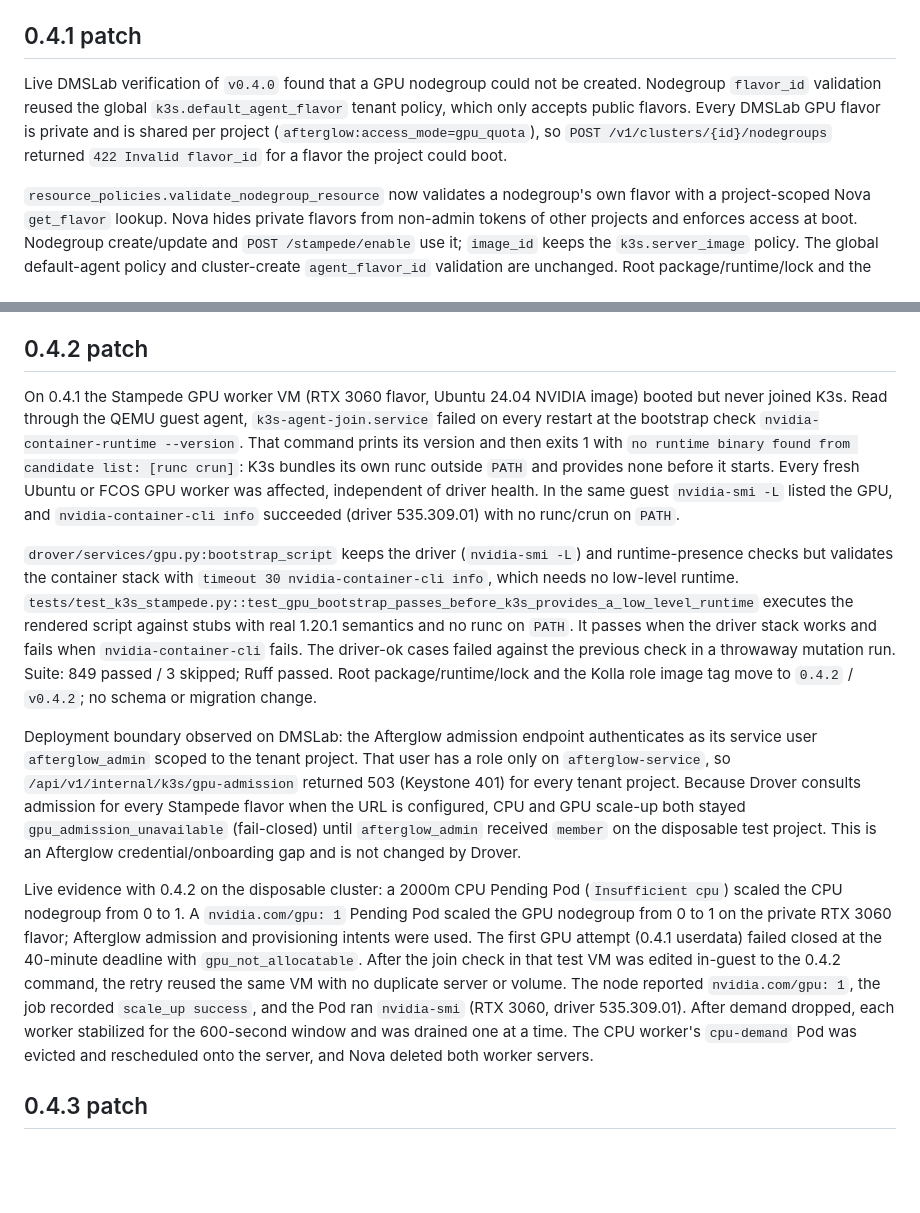
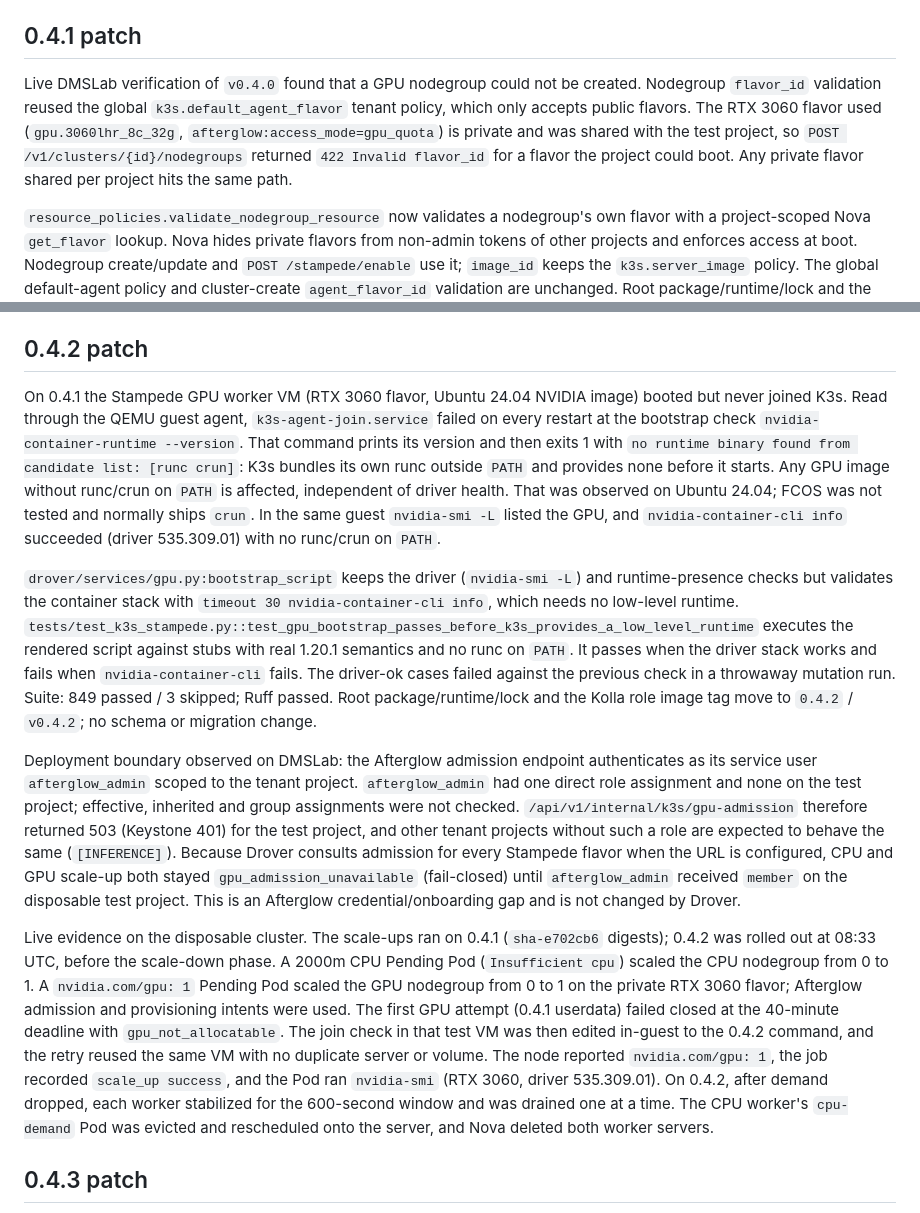
Before and after one commit to openstack-afterglow/drover, a Markdown page: docs/release-0.4.0.md, 2 parts joined by grey strips. GitHub-like rendering; blank space fills up the shorter version.

Commit message:
docs: scope 0.4.x live-verification claims to observed evidence

```diff
--- a/docs/release-0.4.0.md
+++ b/docs/release-0.4.0.md
@@ -36,7 +36,7 @@ The user authorized a Drover-only Kolla rollout and isolated CPU/GPU verificatio
 
 ## 0.4.1 patch
 
-Live DMSLab verification of `v0.4.0` found that a GPU nodegroup could not be created. Nodegroup `flavor_id` validation reused the global `k3s.default_agent_flavor` tenant policy, which only accepts public flavors. Every DMSLab GPU flavor is private and is shared per project (`afterglow:access_mode=gpu_quota`), so `POST /v1/clusters/{id}/nodegroups` returned `422 Invalid flavor_id` for a flavor the project could boot.
+Live DMSLab verification of `v0.4.0` found that a GPU nodegroup could not be created. Nodegroup `flavor_id` validation reused the global `k3s.default_agent_flavor` tenant policy, which only accepts public flavors. The RTX 3060 flavor used (`gpu.3060lhr_8c_32g`, `afterglow:access_mode=gpu_quota`) is private and was shared with the test project, so `POST /v1/clusters/{id}/nodegroups` returned `422 Invalid flavor_id` for a flavor the project could boot. Any private flavor shared per project hits the same path.
 
 `resource_policies.validate_nodegroup_resource` now validates a nodegroup's own flavor with a project-scoped Nova `get_flavor` lookup. Nova hides private flavors from non-admin tokens of other projects and enforces access at boot. Nodegroup create/update and `POST /stampede/enable` use it; `image_id` keeps the `k3s.server_image` policy. The global default-agent policy and cluster-create `agent_flavor_id` validation are unchanged. Root package/runtime/lock and the Kolla role image tag move to `0.4.1` / `v0.4.1`; no schema or migration change.
 
@@ -46,13 +46,13 @@ Local evidence: `uv run --frozen pytest tests` 845 passed / 3 skipped; `uv run -
 
 ## 0.4.2 patch
 
-On 0.4.1 the Stampede GPU worker VM (RTX 3060 flavor, Ubuntu 24.04 NVIDIA image) booted but never joined K3s. Read through the QEMU guest agent, `k3s-agent-join.service` failed on every restart at the bootstrap check `nvidia-container-runtime --version`. That command prints its version and then exits 1 with `no runtime binary found from candidate list: [runc crun]`: K3s bundles its own runc outside `PATH` and provides none before it starts. Every fresh Ubuntu or FCOS GPU worker was affected, independent of driver health. In the same guest `nvidia-smi -L` listed the GPU, and `nvidia-container-cli info` succeeded (driver 535.309.01) with no runc/crun on `PATH`.
+On 0.4.1 the Stampede GPU worker VM (RTX 3060 flavor, Ubuntu 24.04 NVIDIA image) booted but never joined K3s. Read through the QEMU guest agent, `k3s-agent-join.service` failed on every restart at the bootstrap check `nvidia-container-runtime --version`. That command prints its version and then exits 1 with `no runtime binary found from candidate list: [runc crun]`: K3s bundles its own runc outside `PATH` and provides none before it starts. Any GPU image without runc/crun on `PATH` is affected, independent of driver health. That was observed on Ubuntu 24.04; FCOS was not tested and normally ships `crun`. In the same guest `nvidia-smi -L` listed the GPU, and `nvidia-container-cli info` succeeded (driver 535.309.01) with no runc/crun on `PATH`.
 
 `drover/services/gpu.py:bootstrap_script` keeps the driver (`nvidia-smi -L`) and runtime-presence checks but validates the container stack with `timeout 30 nvidia-container-cli info`, which needs no low-level runtime. `tests/test_k3s_stampede.py::test_gpu_bootstrap_passes_before_k3s_provides_a_low_level_runtime` executes the rendered script against stubs with real 1.20.1 semantics and no runc on `PATH`. It passes when the driver stack works and fails when `nvidia-container-cli` fails. The driver-ok cases failed against the previous check in a throwaway mutation run. Suite: 849 passed / 3 skipped; Ruff passed. Root package/runtime/lock and the Kolla role image tag move to `0.4.2` / `v0.4.2`; no schema or migration change.
 
-Deployment boundary observed on DMSLab: the Afterglow admission endpoint authenticates as its service user `afterglow_admin` scoped to the tenant project. That user has a role only on `afterglow-service`, so `/api/v1/internal/k3s/gpu-admission` returned 503 (Keystone 401) for every tenant project. Because Drover consults admission for every Stampede flavor when the URL is configured, CPU and GPU scale-up both stayed `gpu_admission_unavailable` (fail-closed) until `afterglow_admin` received `member` on the disposable test project. This is an Afterglow credential/onboarding gap and is not changed by Drover.
+Deployment boundary observed on DMSLab: the Afterglow admission endpoint authenticates as its service user `afterglow_admin` scoped to the tenant project. `afterglow_admin` had one direct role assignment and none on the test project; effective, inherited and group assignments were not checked. `/api/v1/internal/k3s/gpu-admission` therefore returned 503 (Keystone 401) for the test project, and other tenant projects without such a role are expected to behave the same (`[INFERENCE]`). Because Drover consults admission for every Stampede flavor when the URL is configured, CPU and GPU scale-up both stayed `gpu_admission_unavailable` (fail-closed) until `afterglow_admin` received `member` on the disposable test project. This is an Afterglow credential/onboarding gap and is not changed by Drover.
 
-Live evidence with 0.4.2 on the disposable cluster: a 2000m CPU Pending Pod (`Insufficient cpu`) scaled the CPU nodegroup from 0 to 1. A `nvidia.com/gpu: 1` Pending Pod scaled the GPU nodegroup from 0 to 1 on the private RTX 3060 flavor; Afterglow admission and provisioning intents were used. The first GPU attempt (0.4.1 userdata) failed closed at the 40-minute deadline with `gpu_not_allocatable`. After the join check in that test VM was edited in-guest to the 0.4.2 command, the retry reused the same VM with no duplicate server or volume. The node reported `nvidia.com/gpu: 1`, the job recorded `scale_up success`, and the Pod ran `nvidia-smi` (RTX 3060, driver 535.309.01). After demand dropped, each worker stabilized for the 600-second window and was drained one at a time. The CPU worker's `cpu-demand` Pod was evicted and rescheduled onto the server, and Nova deleted both worker servers.
+Live evidence on the disposable cluster. The scale-ups ran on 0.4.1 (`sha-e702cb6` digests); 0.4.2 was rolled out at 08:33 UTC, before the scale-down phase. A 2000m CPU Pending Pod (`Insufficient cpu`) scaled the CPU nodegroup from 0 to 1. A `nvidia.com/gpu: 1` Pending Pod scaled the GPU nodegroup from 0 to 1 on the private RTX 3060 flavor; Afterglow admission and provisioning intents were used. The first GPU attempt (0.4.1 userdata) failed closed at the 40-minute deadline with `gpu_not_allocatable`. The join check in that test VM was then edited in-guest to the 0.4.2 command, and the retry reused the same VM with no duplicate server or volume. The node reported `nvidia.com/gpu: 1`, the job recorded `scale_up success`, and the Pod ran `nvidia-smi` (RTX 3060, driver 535.309.01). On 0.4.2, after demand dropped, each worker stabilized for the 600-second window and was drained one at a time. The CPU worker's `cpu-demand` Pod was evicted and rescheduled onto the server, and Nova deleted both worker servers.
 
 ## 0.4.3 patch
 
```
Also changed, not shown: docs/afterglow-service-integration.md (+1 -1 lines).
